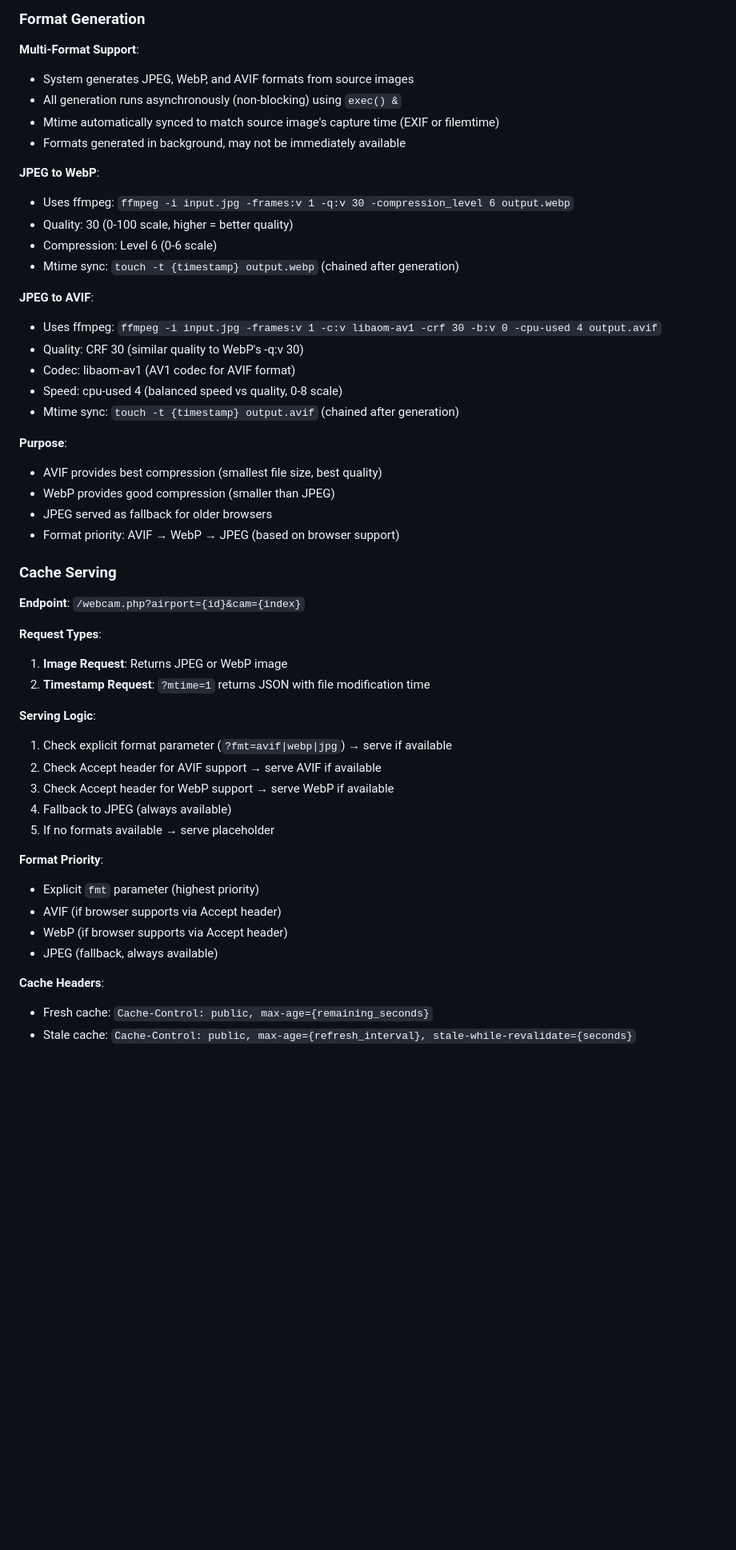
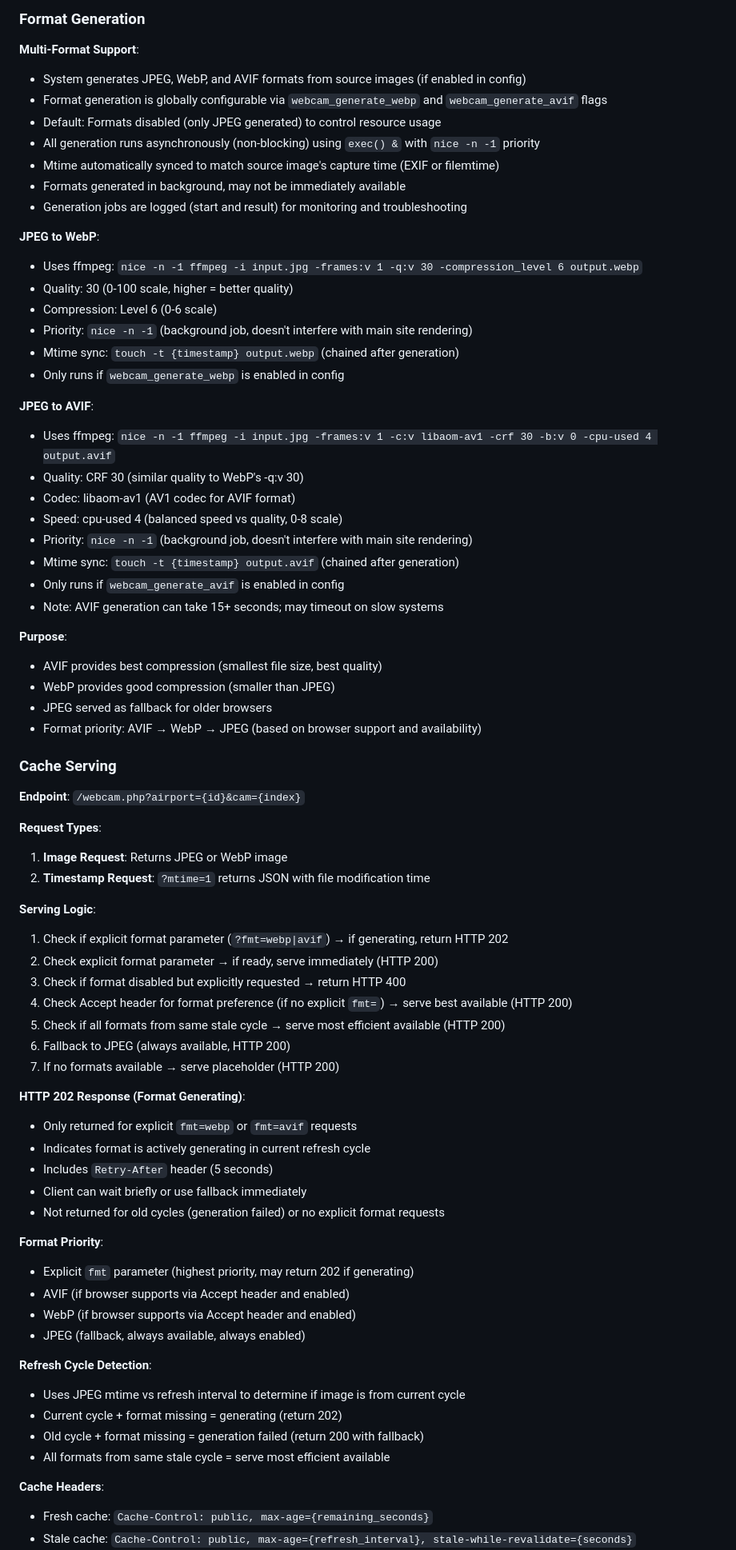
Before and after one commit to alexwitherspoon/aviationwx, a Markdown page: docs/DATA_FLOW.md, the part around the change printed below. Shown: that part at 80% size. Drawn GitHub-style; blank space fills up the shorter version.

```diff
--- a/docs/DATA_FLOW.md
+++ b/docs/DATA_FLOW.md
@@ -652,29 +652,37 @@ Webcam images are fetched from various source types and cached as JPEG files. Th
 ### Format Generation
 
 **Multi-Format Support**:
-- System generates JPEG, WebP, and AVIF formats from source images
-- All generation runs asynchronously (non-blocking) using `exec() &`
+- System generates JPEG, WebP, and AVIF formats from source images (if enabled in config)
+- Format generation is globally configurable via `webcam_generate_webp` and `webcam_generate_avif` flags
+- Default: Formats disabled (only JPEG generated) to control resource usage
+- All generation runs asynchronously (non-blocking) using `exec() &` with `nice -n -1` priority
 - Mtime automatically synced to match source image's capture time (EXIF or filemtime)
 - Formats generated in background, may not be immediately available
+- Generation jobs are logged (start and result) for monitoring and troubleshooting
 
 **JPEG to WebP**:
-- Uses ffmpeg: `ffmpeg -i input.jpg -frames:v 1 -q:v 30 -compression_level 6 output.webp`
+- Uses ffmpeg: `nice -n -1 ffmpeg -i input.jpg -frames:v 1 -q:v 30 -compression_level 6 output.webp`
 - Quality: 30 (0-100 scale, higher = better quality)
 - Compression: Level 6 (0-6 scale)
+- Priority: `nice -n -1` (background job, doesn't interfere with main site rendering)
 - Mtime sync: `touch -t {timestamp} output.webp` (chained after generation)
+- Only runs if `webcam_generate_webp` is enabled in config
 
 **JPEG to AVIF**:
-- Uses ffmpeg: `ffmpeg -i input.jpg -frames:v 1 -c:v libaom-av1 -crf 30 -b:v 0 -cpu-used 4 output.avif`
+- Uses ffmpeg: `nice -n -1 ffmpeg -i input.jpg -frames:v 1 -c:v libaom-av1 -crf 30 -b:v 0 -cpu-used 4 output.avif`
 - Quality: CRF 30 (similar quality to WebP's -q:v 30)
 - Codec: libaom-av1 (AV1 codec for AVIF format)
 - Speed: cpu-used 4 (balanced speed vs quality, 0-8 scale)
+- Priority: `nice -n -1` (background job, doesn't interfere with main site rendering)
 - Mtime sync: `touch -t {timestamp} output.avif` (chained after generation)
+- Only runs if `webcam_generate_avif` is enabled in config
+- Note: AVIF generation can take 15+ seconds; may timeout on slow systems
 
 **Purpose**:
 - AVIF provides best compression (smallest file size, best quality)
 - WebP provides good compression (smaller than JPEG)
 - JPEG served as fallback for older browsers
-- Format priority: AVIF → WebP → JPEG (based on browser support)
+- Format priority: AVIF → WebP → JPEG (based on browser support and availability)
 
 ### Cache Serving
 
@@ -685,17 +693,32 @@ Webcam images are fetched from various source types and cached as JPEG files. Th
 2. **Timestamp Request**: `?mtime=1` returns JSON with file modification time
 
 **Serving Logic**:
-1. Check explicit format parameter (`?fmt=avif|webp|jpg`) → serve if available
-2. Check Accept header for AVIF support → serve AVIF if available
-3. Check Accept header for WebP support → serve WebP if available
-4. Fallback to JPEG (always available)
-5. If no formats available → serve placeholder
+1. Check if explicit format parameter (`?fmt=webp|avif`) → if generating, return HTTP 202
+2. Check explicit format parameter → if ready, serve immediately (HTTP 200)
+3. Check if format disabled but explicitly requested → return HTTP 400
+4. Check Accept header for format preference (if no explicit `fmt=`) → serve best available (HTTP 200)
+5. Check if all formats from same stale cycle → serve most efficient available (HTTP 200)
+6. Fallback to JPEG (always available, HTTP 200)
+7. If no formats available → serve placeholder (HTTP 200)
+
+**HTTP 202 Response (Format Generating)**:
+- Only returned for explicit `fmt=webp` or `fmt=avif` requests
+- Indicates format is actively generating in current refresh cycle
+- Includes `Retry-After` header (5 seconds)
+- Client can wait briefly or use fallback immediately
+- Not returned for old cycles (generation failed) or no explicit format requests
 
 **Format Priority**:
-- Explicit `fmt` parameter (highest priority)
-- AVIF (if browser supports via Accept header)
-- WebP (if browser supports via Accept header)
-- JPEG (fallback, always available)
+- Explicit `fmt` parameter (highest priority, may return 202 if generating)
+- AVIF (if browser supports via Accept header and enabled)
+- WebP (if browser supports via Accept header and enabled)
+- JPEG (fallback, always available, always enabled)
+
+**Refresh Cycle Detection**:
+- Uses JPEG mtime vs refresh interval to determine if image is from current cycle
+- Current cycle + format missing = generating (return 202)
+- Old cycle + format missing = generation failed (return 200 with fallback)
+- All formats from same stale cycle = serve most efficient available
 
 **Cache Headers**:
 - Fresh cache: `Cache-Control: public, max-age={remaining_seconds}`
```
Also changed, not shown: other parts of docs/DATA_FLOW.md (+8 -0 lines), docs/API.md (+40 -6 lines), docs/CONFIGURATION.md (+15 -0 lines).
